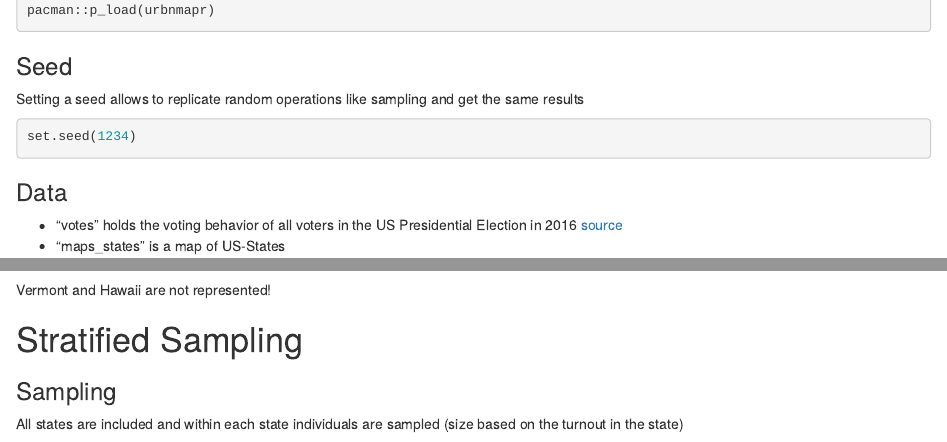
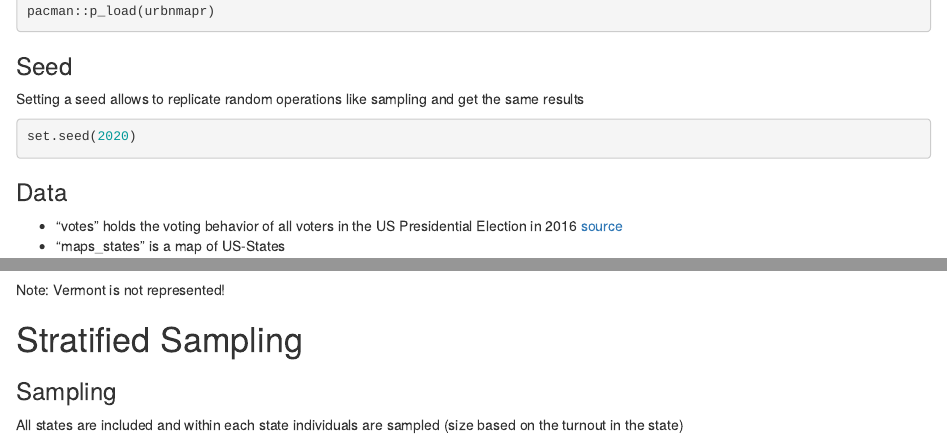
Before and after one commit to CWebkas/SurveyMethodologyTutorial, an R Markdown document (Code_Data/02_Sampling/Sampling.Rmd): the page in a window 1100 px wide, from 570 px down before the commit and from 590 px down after it, so that both start at the same text, and a second part further down, joined at a grey line. Rendered offline with R 4.5, knitr and Pandoc, with nearby package versions; some code elsewhere in the file could not run offline; common packages that the code uses without loading them are loaded.

Commit message:
final version session sampling

````diff
--- a/Code_Data/02_Sampling/Sampling.Rmd
+++ b/Code_Data/02_Sampling/Sampling.Rmd
@@ -33,7 +34,7 @@ pacman::p_load(urbnmapr)
 ### Seed
 Setting a seed allows to replicate random operations like sampling and get the same results
 ```{r set a seed}
-set.seed(1234)
+set.seed(2020)
 ```
 
 ### Data
@@ -92,7 +93,7 @@ map_states %>%
   theme(axis.text = element_blank())
 ```
 
-Vermont and Hawaii are not represented!
+Note: Vermont is not represented!
 
 # Stratified Sampling
 ### Sampling
````
Also changed, not shown: Code_Data/02_Sampling/Sampling.html, Code_Data/SessionData/usa_2016/cl.rds, Code_Data/SessionData/usa_2016/srs.rds, Code_Data/SessionData/usa_2016/str.rds, Code_Data/02_Sampling/Sampling.Rmd (1 more changed lines).
